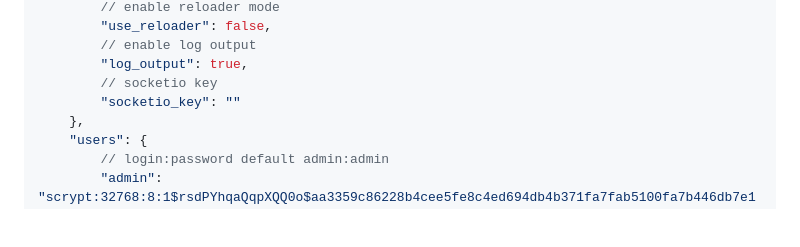
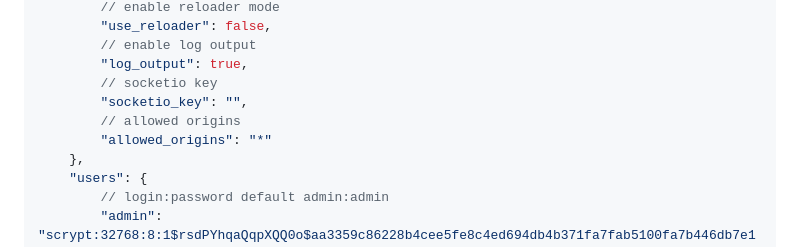
Before and after one commit to BespredeL/CVCounter, a Markdown page: README_EN.md, the part around the change. GitHub-like rendering; blank space fills up the shorter version.

```diff
--- a/README_EN.md
+++ b/README_EN.md
@@ -134,7 +134,9 @@ startup).
         // enable log output
         "log_output": true,
         // socketio key
-        "socketio_key": ""
+        "socketio_key": "",
+        // allowed origins
+        "allowed_origins": "*"
     },
     "users": {
         // login:password default admin:admin
```
Also changed, not shown: README.md (+3 -1 lines).
